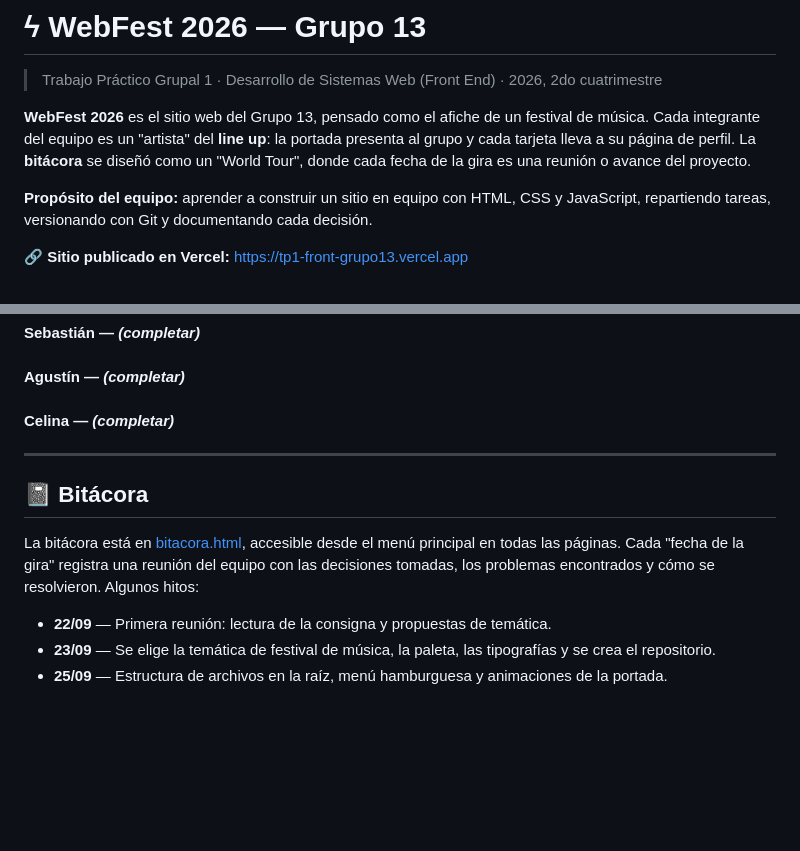
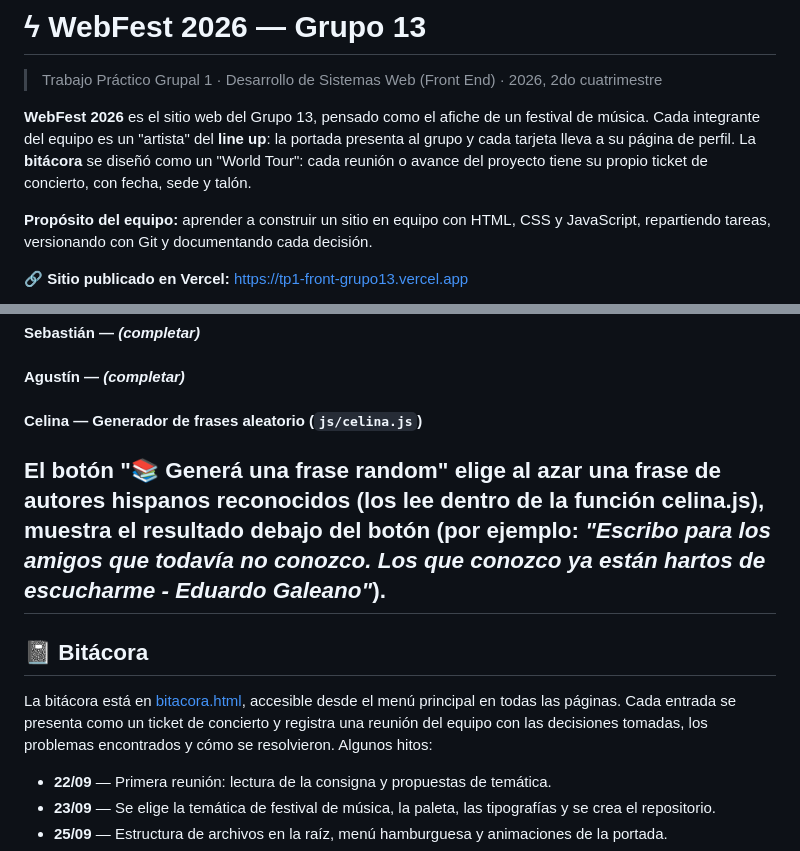
Before and after one commit to celina-web/TP1_Front_Grupo13, a Markdown page: README.md, 2 parts joined by grey strips. Drawn GitHub-style; blank space fills up the shorter version.

```diff
--- a/README.md
+++ b/README.md
@@ -2,7 +2,7 @@
 
 > Trabajo Práctico Grupal 1 · Desarrollo de Sistemas Web (Front End) · 2026, 2do cuatrimestre
 
-**WebFest 2026** es el sitio web del Grupo 13, pensado como el afiche de un festival de música. Cada integrante del equipo es un "artista" del **line up**: la portada presenta al grupo y cada tarjeta lleva a su página de perfil. La **bitácora** se diseñó como un "World Tour", donde cada fecha de la gira es una reunión o avance del proyecto.
+**WebFest 2026** es el sitio web del Grupo 13, pensado como el afiche de un festival de música. Cada integrante del equipo es un "artista" del **line up**: la portada presenta al grupo y cada tarjeta lleva a su página de perfil. La **bitácora** se diseñó como un "World Tour": cada reunión o avance del proyecto tiene su propio ticket de concierto, con fecha, sede y talón.
 
 **Propósito del equipo:** aprender a construir un sitio en equipo con HTML, CSS y JavaScript, repartiendo tareas, versionando con Git y documentando cada decisión.
 
@@ -143,13 +143,13 @@ El botón **"🎲 ¿Qué escucho / veo hoy?"** elige al azar una de las películ
 
 #### Agustín — *(completar)*
 
-#### Celina — *(completar)*
-
+#### Celina — Generador de frases aleatorio (`js/celina.js`)
+El botón **"📚 Generá una frase random"** elige al azar una frase de autores hispanos reconocidos (los lee dentro de la función celina.js), muestra el resultado debajo del botón (por ejemplo: *"Escribo para los amigos que todavía no conozco. Los que conozco ya están hartos de escucharme - Eduardo Galeano"*).
 ---
 
 ## 📓 Bitácora
 
-La bitácora está en [bitacora.html](bitacora.html), accesible desde el menú principal en todas las páginas. Cada "fecha de la gira" registra una reunión del equipo con las decisiones tomadas, los problemas encontrados y cómo se resolvieron. Algunos hitos:
+La bitácora está en [bitacora.html](bitacora.html), accesible desde el menú principal en todas las páginas. Cada entrada se presenta como un ticket de concierto y registra una reunión del equipo con las decisiones tomadas, los problemas encontrados y cómo se resolvieron. Algunos hitos:
 
 - **22/09** — Primera reunión: lectura de la consigna y propuestas de temática.
 - **23/09** — Se elige la temática de festival de música, la paleta, las tipografías y se crea el repositorio.
```
Also changed, not shown: img/merch-1.png (added), img/merch-2.png (added), img/merch-3.png (added), 4 other files.
